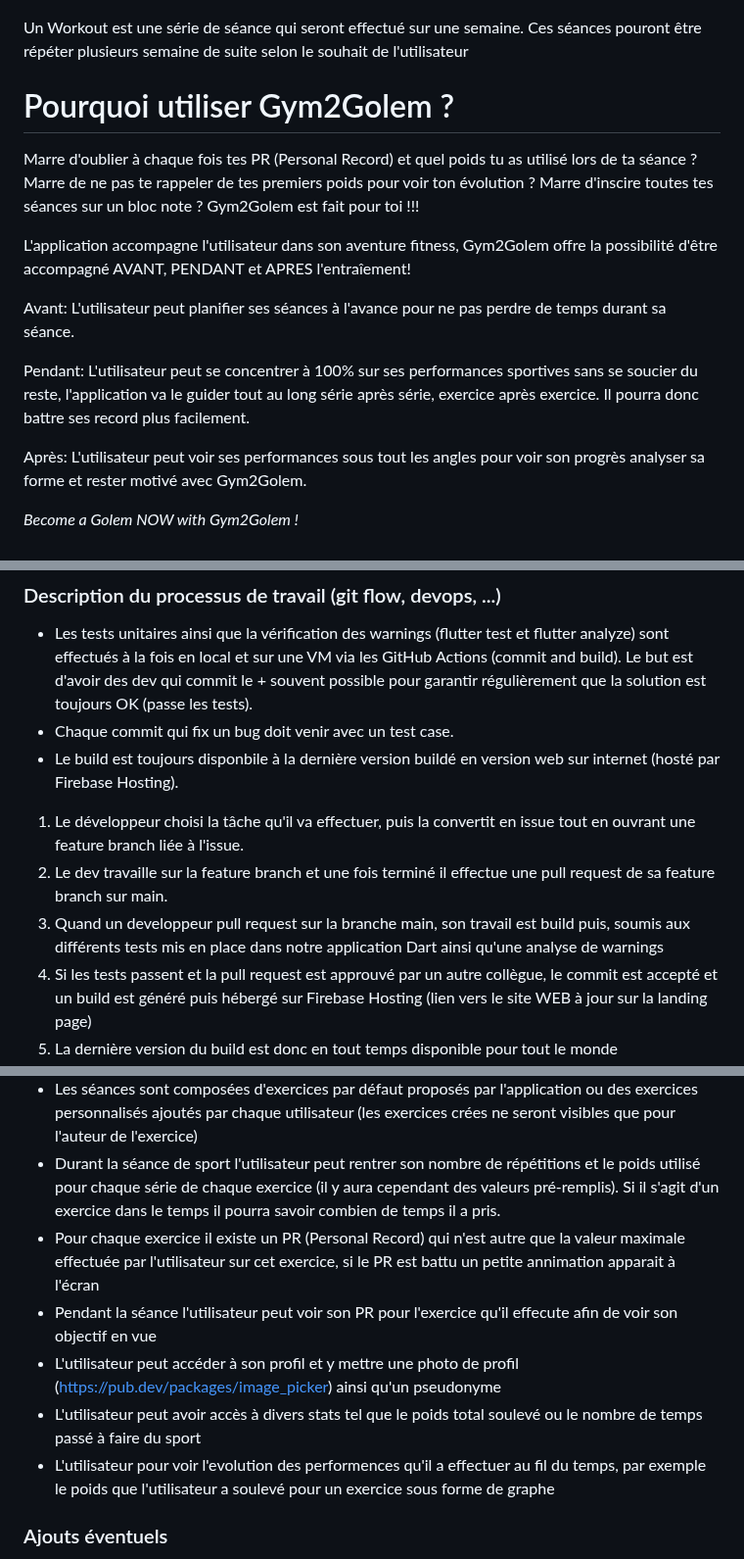
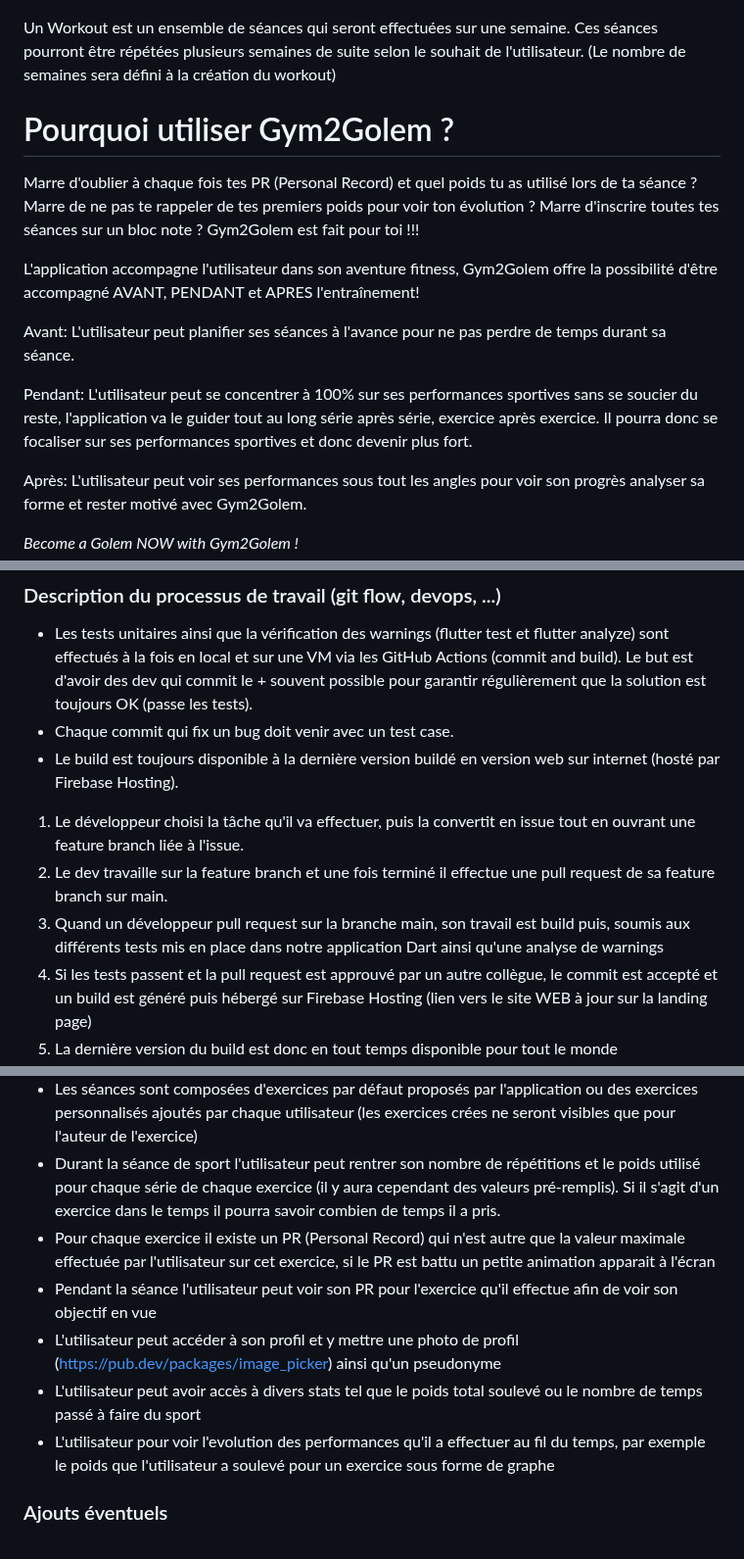
Before and after one commit to Pismice/PDG-GRP5, a Markdown page: README.md, 3 parts joined by grey strips. Shown at 98% size. Rendered like a GitHub page.

Commit message:
orthographe

```diff
--- a/README.md
+++ b/README.md
@@ -11,18 +11,18 @@ Organisation de nos entités expliquée avec le schéma ci-dessous (chaque paren
 
 ![](ressources/entites.png)
 
-Un Workout est une série de séance qui seront effectué sur une semaine. Ces séances pouront être répéter plusieurs semaine de suite selon le souhait de l'utilisateur
+Un Workout est un ensemble de séances qui seront effectuées sur une semaine. Ces séances pourront être répétées plusieurs semaines de suite selon le souhait de l'utilisateur. (Le nombre de semaines sera défini à la création du workout)
 
 # Pourquoi utiliser Gym2Golem ?
 
-Marre d'oublier à chaque fois tes PR (Personal Record) et quel poids tu as utilisé lors de ta séance ? Marre de ne pas te rappeler de tes premiers poids pour voir ton évolution ? Marre d'inscire toutes tes séances sur un bloc note ?
+Marre d'oublier à chaque fois tes PR (Personal Record) et quel poids tu as utilisé lors de ta séance ? Marre de ne pas te rappeler de tes premiers poids pour voir ton évolution ? Marre d'inscrire toutes tes séances sur un bloc note ?
 Gym2Golem est fait pour toi !!!
 
-L'application accompagne l'utilisateur dans son aventure fitness, Gym2Golem offre la possibilité d'être accompagné AVANT, PENDANT et APRES l'entraîement!
+L'application accompagne l'utilisateur dans son aventure fitness, Gym2Golem offre la possibilité d'être accompagné AVANT, PENDANT et APRES l'entraînement!
 
 Avant: L'utilisateur peut planifier ses séances à l'avance pour ne pas perdre de temps durant sa séance.
 
-Pendant: L'utilisateur peut se concentrer à 100% sur ses performances sportives sans se soucier du reste, l'application va le guider tout au long série après série, exercice après exercice. Il pourra donc battre ses record plus facilement.
+Pendant: L'utilisateur peut se concentrer à 100% sur ses performances sportives sans se soucier du reste, l'application va le guider tout au long série après série, exercice après exercice. Il pourra donc se focaliser sur ses performances sportives et donc devenir plus fort.
 
 Après: L'utilisateur peut voir ses performances sous tout les angles pour voir son progrès analyser sa forme et rester motivé avec Gym2Golem.
 
@@ -66,11 +66,11 @@ Firebase et Flutter étant 2 produits Google la cohabitation entre ces 2 parties
 - Les tests unitaires ainsi que la vérification des warnings (flutter test et flutter analyze) sont effectués à la fois en local et sur une VM via les GitHub Actions (commit and build).
 Le but est d'avoir des dev qui commit le + souvent possible pour garantir régulièrement que la solution est toujours OK (passe les tests).
 - Chaque commit qui fix un bug doit venir avec un test case.
-- Le build est toujours disponbile à la dernière version buildé en version web sur internet (hosté par Firebase Hosting).
+- Le build est toujours disponible à la dernière version buildé en version web sur internet (hosté par Firebase Hosting).
 
 1. Le développeur choisi la tâche qu'il va effectuer, puis la convertit en issue tout en ouvrant une feature branch liée à l'issue.
 2. Le dev travaille sur la feature branch et une fois terminé il effectue une pull request de sa feature branch sur main.
-3. Quand un developpeur pull request sur la branche main, son travail est build puis, soumis aux différents tests mis en place dans notre application Dart ainsi qu'une analyse de warnings
+3. Quand un développeur pull request sur la branche main, son travail est build puis, soumis aux différents tests mis en place dans notre application Dart ainsi qu'une analyse de warnings
 4. Si les tests passent et la pull request est approuvé par un autre collègue, le commit est accepté et un build est généré puis hébergé sur Firebase Hosting (lien vers le site WEB à jour sur la landing page)
 5. La dernière version du build est donc en tout temps disponible pour tout le monde
 
@@ -116,11 +116,11 @@ Nous avons fait ce choix pour rester dans l'environnement Google et notamment Fi
 - L'utilisateur peut stopper son workout et le reprendre par la suite s'il le désire (enlever le workout de l'écran d'accueil)
 - Les séances sont composées d'exercices par défaut proposés par l'application ou des exercices personnalisés ajoutés par chaque utilisateur (les exercices crées ne seront visibles que pour l'auteur de l'exercice)
 - Durant la séance de sport l'utilisateur peut rentrer son nombre de répétitions et le poids utilisé pour chaque série de chaque exercice (il y aura cependant des valeurs pré-remplis). Si il s'agit d'un exercice dans le temps il pourra savoir combien de temps il a pris.
-- Pour chaque exercice il existe un PR (Personal Record) qui n'est autre que la valeur maximale effectuée par l'utilisateur sur cet exercice, si le PR est battu un petite annimation apparait à l'écran
-- Pendant la séance l'utilisateur peut voir son PR pour l'exercice qu'il effecute afin de voir son objectif en vue
+- Pour chaque exercice il existe un PR (Personal Record) qui n'est autre que la valeur maximale effectuée par l'utilisateur sur cet exercice, si le PR est battu un petite animation apparait à l'écran
+- Pendant la séance l'utilisateur peut voir son PR pour l'exercice qu'il effectue afin de voir son objectif en vue
 - L'utilisateur peut accéder à son profil et y mettre une photo de profil (https://pub.dev/packages/image_picker) ainsi qu'un pseudonyme
 - L'utilisateur peut avoir accès à divers stats tel que le poids total soulevé ou le nombre de temps passé à faire du sport
-- L'utilisateur pour voir l'evolution des performences qu'il a effectuer au fil du temps, par exemple le poids que l'utilisateur a soulevé pour un exercice sous forme de graphe
+- L'utilisateur pour voir l'evolution des performances qu'il a effectuer au fil du temps, par exemple le poids que l'utilisateur a soulevé pour un exercice sous forme de graphe
 
 ### Ajouts éventuels
 - Possibilité d'avoir des amis pour comparer leurs performances (ex: PR)
```
Also changed, not shown: other parts of README.md (+1 -1 lines).
